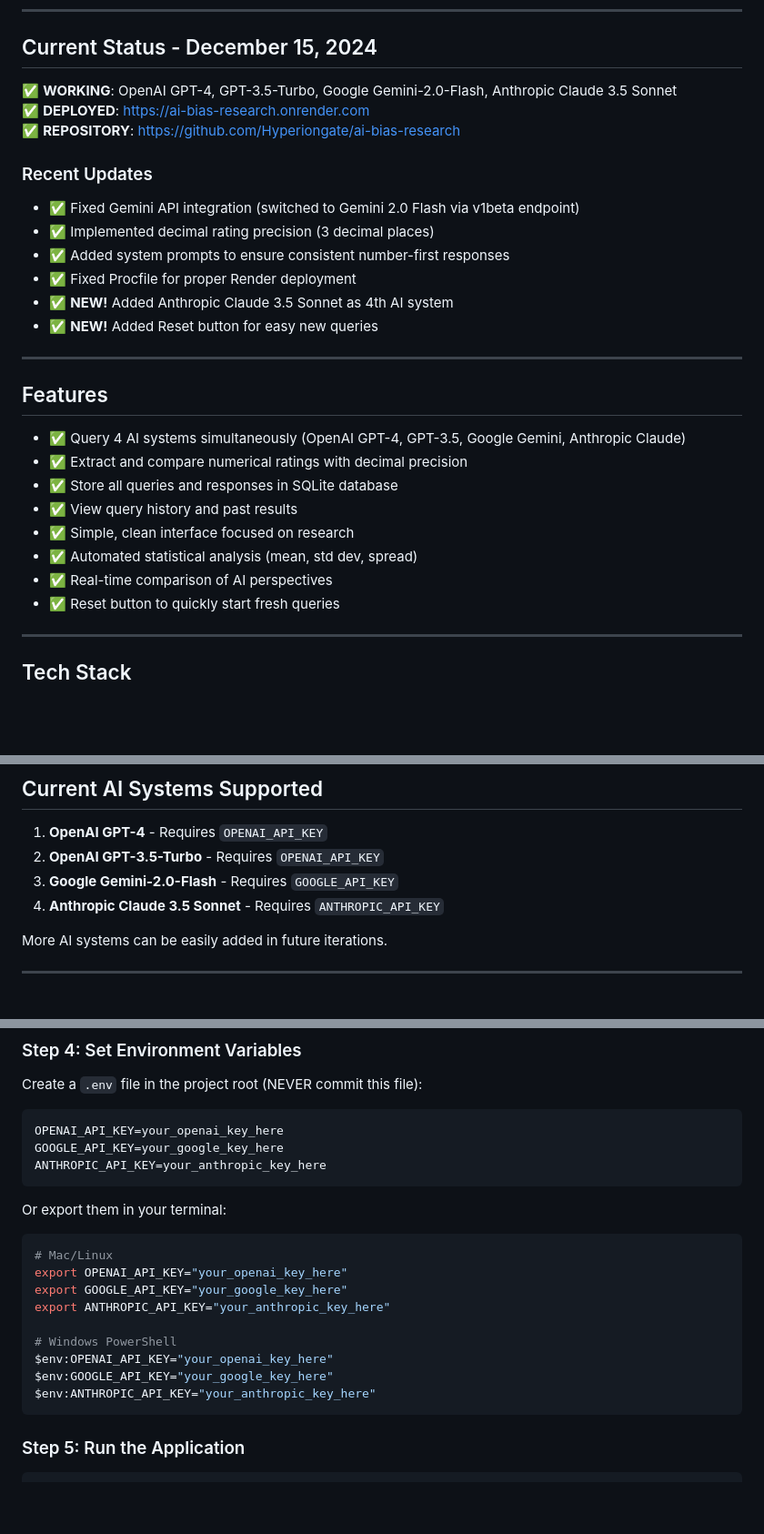
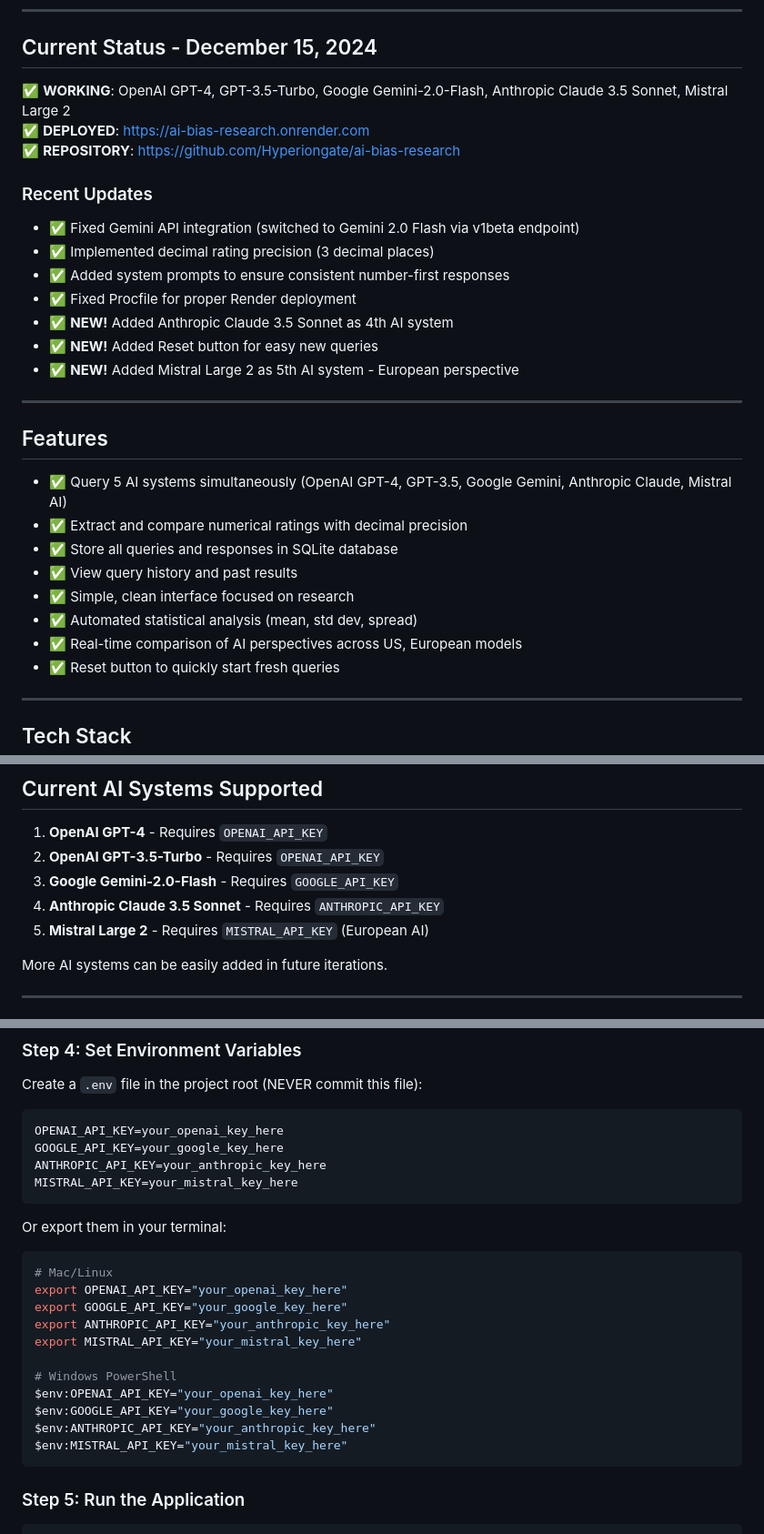
Before and after one commit to Hyperiongate/ai-bias-research, a Markdown page: README.md, 3 parts joined by grey strips. Shown: that part at 91% size. GitHub-like rendering; blank space fills up the shorter version.

````diff
--- a/README.md
+++ b/README.md
@@ -15,7 +15,7 @@ This tool queries multiple AI systems with the same question to detect bias patt
 
 ## Current Status - December 15, 2024
 
-✅ **WORKING**: OpenAI GPT-4, GPT-3.5-Turbo, Google Gemini-2.0-Flash, Anthropic Claude 3.5 Sonnet
+✅ **WORKING**: OpenAI GPT-4, GPT-3.5-Turbo, Google Gemini-2.0-Flash, Anthropic Claude 3.5 Sonnet, Mistral Large 2
 ✅ **DEPLOYED**: https://ai-bias-research.onrender.com
 ✅ **REPOSITORY**: https://github.com/Hyperiongate/ai-bias-research
 
@@ -26,18 +26,19 @@ This tool queries multiple AI systems with the same question to detect bias patt
 - ✅ Fixed Procfile for proper Render deployment
 - ✅ **NEW!** Added Anthropic Claude 3.5 Sonnet as 4th AI system
 - ✅ **NEW!** Added Reset button for easy new queries
+- ✅ **NEW!** Added Mistral Large 2 as 5th AI system - European perspective
 
 ---
 
 ## Features
 
-- ✅ Query 4 AI systems simultaneously (OpenAI GPT-4, GPT-3.5, Google Gemini, Anthropic Claude)
+- ✅ Query 5 AI systems simultaneously (OpenAI GPT-4, GPT-3.5, Google Gemini, Anthropic Claude, Mistral AI)
 - ✅ Extract and compare numerical ratings with decimal precision
 - ✅ Store all queries and responses in SQLite database
 - ✅ View query history and past results
 - ✅ Simple, clean interface focused on research
 - ✅ Automated statistical analysis (mean, std dev, spread)
-- ✅ Real-time comparison of AI perspectives
+- ✅ Real-time comparison of AI perspectives across US, European models
 - ✅ Reset button to quickly start fresh queries
 
 ---
@@ -59,6 +60,7 @@ This tool queries multiple AI systems with the same question to detect bias patt
 2. **OpenAI GPT-3.5-Turbo** - Requires `OPENAI_API_KEY`
 3. **Google Gemini-2.0-Flash** - Requires `GOOGLE_API_KEY`
 4. **Anthropic Claude 3.5 Sonnet** - Requires `ANTHROPIC_API_KEY`
+5. **Mistral Large 2** - Requires `MISTRAL_API_KEY` (European AI)
 
 More AI systems can be easily added in future iterations.
 
@@ -101,6 +103,7 @@ Create a `.env` file in the project root (NEVER commit this file):
 OPENAI_API_KEY=your_openai_key_here
 GOOGLE_API_KEY=your_google_key_here
 ANTHROPIC_API_KEY=your_anthropic_key_here
+MISTRAL_API_KEY=your_mistral_key_here
 ```
 
 Or export them in your terminal:
@@ -110,11 +113,13 @@ Or export them in your terminal:
 export OPENAI_API_KEY="your_openai_key_here"
 export GOOGLE_API_KEY="your_google_key_here"
 export ANTHROPIC_API_KEY="your_anthropic_key_here"
+export MISTRAL_API_KEY="your_mistral_key_here"
 
 # Windows PowerShell
 $env:OPENAI_API_KEY="your_openai_key_here"
 $env:GOOGLE_API_KEY="your_google_key_here"
 $env:ANTHROPIC_API_KEY="your_anthropic_key_here"
+$env:MISTRAL_API_KEY="your_mistral_key_here"
 ```
 
 ### Step 5: Run the Application
````
Also changed, not shown: other parts of README.md (+1 -0 lines).
